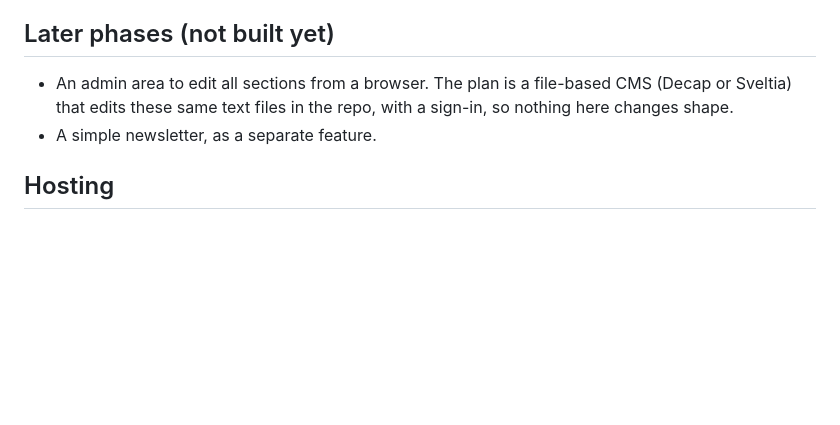
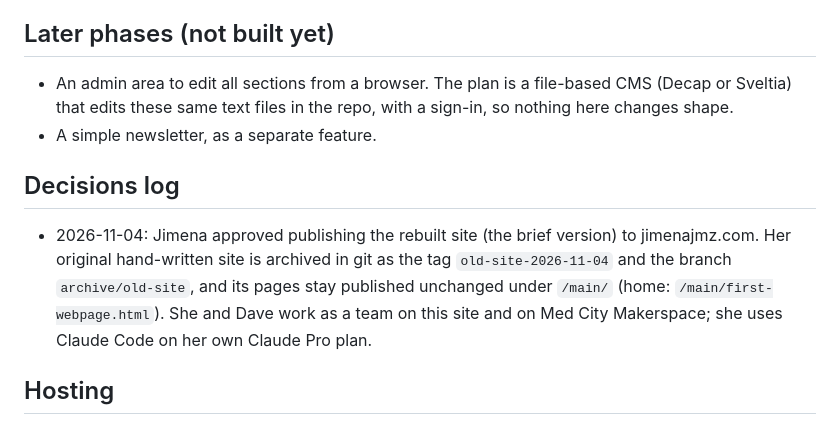
Before and after one commit to Jimenajmz/Jimenajmz.github.io, a Markdown page: AGENTS.md, the part around the change. Drawn GitHub-style; blank space fills up the shorter version.

Commit message:
Decisions log: go-live approved 2026-11-04, old site archived as a tag and branch, kept under /main/

```diff
--- a/AGENTS.md
+++ b/AGENTS.md
@@ -50,6 +50,10 @@ White background, black text, a subtle light-grey engineering grid, notes in bla
 - An admin area to edit all sections from a browser. The plan is a file-based CMS (Decap or Sveltia) that edits these same text files in the repo, with a sign-in, so nothing here changes shape.
 - A simple newsletter, as a separate feature.
 
+## Decisions log
+
+- 2026-11-04: Jimena approved publishing the rebuilt site (the brief version) to jimenajmz.com. Her original hand-written site is archived in git as the tag `old-site-2026-11-04` and the branch `archive/old-site`, and its pages stay published unchanged under `/main/` (home: `/main/first-webpage.html`). She and Dave work as a team on this site and on Med City Makerspace; she uses Claude Code on her own Claude Pro plan.
+
 ## Hosting
 
 AWS account 045738173554, a member of Dave's organization. One stack, `JimenaSiteStack`, in `infra/`. Details in `infra/README.md`. Dave and his Claude run it; Jimena never needs an AWS login.
```
